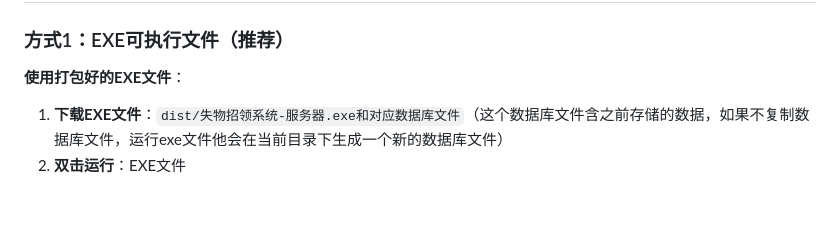
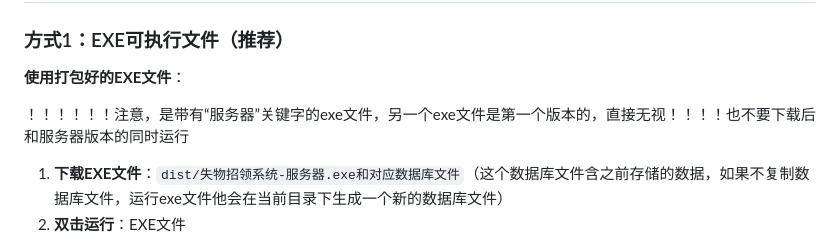
Before and after one commit to ForeverdeLin/softproject, a Markdown page: README.md, the part around the change. Rendered like a GitHub page; blank space fills up the shorter version.

```diff
--- a/README.md
+++ b/README.md
@@ -22,6 +22,8 @@
 ### 方式1：EXE可执行文件（推荐）
 
 **使用打包好的EXE文件**：
+
+！！！！！！注意，是带有“服务器”关键字的exe文件，另一个exe文件是第一个版本的，直接无视！！！！也不要下载后和服务器版本的同时运行
 
 1. **下载EXE文件**：`dist/失物招领系统-服务器.exe和对应数据库文件`（这个数据库文件含之前存储的数据，如果不复制数据库文件，运行exe文件他会在当前目录下生成一个新的数据库文件）
 2. **双击运行**：EXE文件
```
